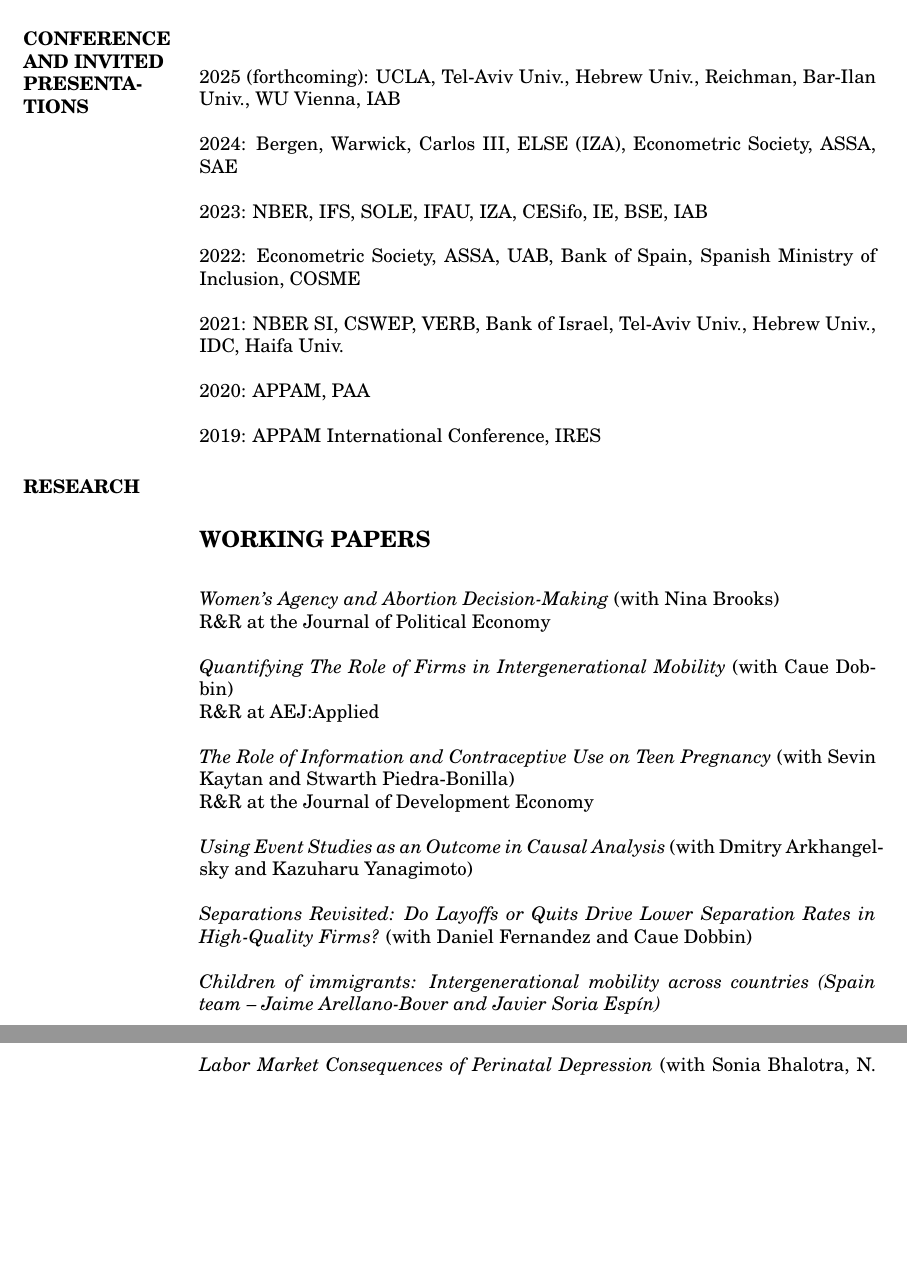
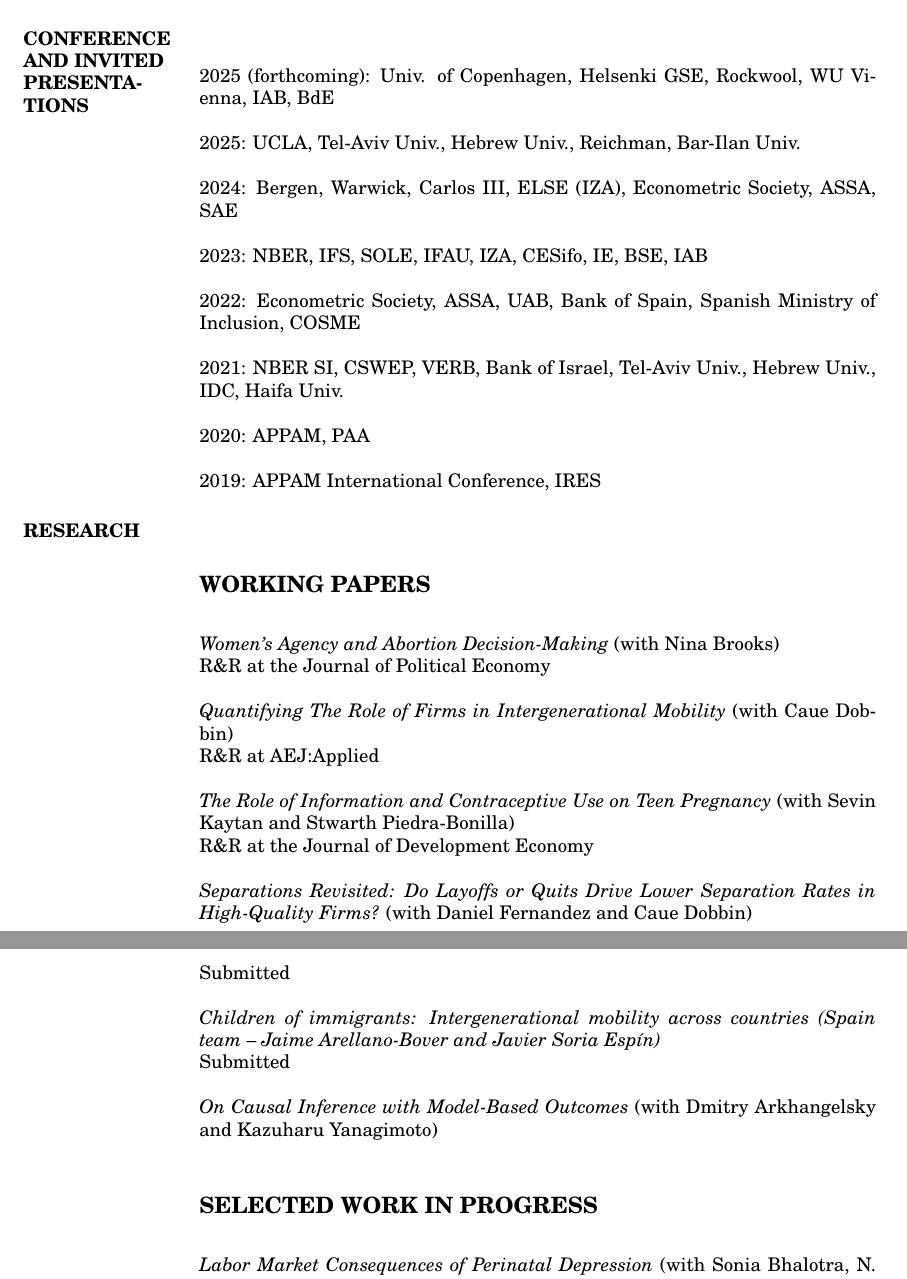
Before and after one commit to tomzohar1/tomzohar1.github.io, a LaTeX CV (assets/cv/cv_TomZohar.tex): two parts of pages 2 and 3 of 3 before the commit and two parts of pages 2 and 3 of 4 after it, joined at a grey line, cut so that both start at the same text, the shorter picture padded with empty space. Compiled offline with pdfLaTeX.

Commit message:
update cv

```diff
--- a/assets/cv/cv_TomZohar.tex
+++ b/assets/cv/cv_TomZohar.tex
@@ -154,7 +160,9 @@ Teaching Assistant: Labor Economics (Undergrad), Stanford \hfill Fall 2017
 \section{CONFERENCE AND INVITED PRESENTATIONS}
 \vspace{2em}
 
- 2025 (forthcoming): UCLA, Tel-Aviv Univ., Hebrew Univ., Reichman, Bar-Ilan Univ., WU Vienna, IAB
+ 2025 (forthcoming): Univ. of Copenhagen, Helsenki GSE, Rockwool, WU Vienna, IAB, BdE
+
+ 2025: UCLA, Tel-Aviv Univ., Hebrew Univ., Reichman, Bar-Ilan Univ.
 
  2024: Bergen, Warwick, Carlos III, ELSE (IZA), Econometric Society, ASSA, SAE
 
@@ -189,11 +197,13 @@ R\&R at AEJ:Applied
 \textit{The Role of Information and Contraceptive Use on Teen Pregnancy} (with Sevin Kaytan and Stwarth Piedra-Bonilla) \\
 R\&R at the Journal of Development Economy
 
-\textit{Using Event Studies as an Outcome in Causal Analysis} (with Dmitry Arkhangelsky and Kazuharu Yanagimoto)
+\textit{Separations Revisited: Do Layoffs or Quits Drive Lower Separation Rates in High-Quality Firms?} (with Daniel Fernandez and Caue Dobbin) \\
+Submitted
 
-\textit{Separations Revisited: Do Layoffs or Quits Drive Lower Separation Rates in High-Quality Firms?} (with Daniel Fernandez and Caue Dobbin)
+\textit{Children of immigrants: Intergenerational mobility across countries (Spain team -- Jaime Arellano-Bover and Javier Soria Espín)}\\
+Submitted
 
-\textit{Children of immigrants: Intergenerational mobility across countries (Spain team -- Jaime Arellano-Bover and Javier Soria Espín)}
+\textit{On Causal Inference with Model-Based Outcomes} (with Dmitry Arkhangelsky and Kazuharu Yanagimoto)
 
 \subsection{SELECTED WORK IN PROGRESS}
 
```
Also changed, not shown: assets/cv/Tom Zohar - CV.pdf, assets/cv/cv_TomZohar.pdf, assets/cv/cv_TomZohar.tex (8 more changed lines), 4 other files.
